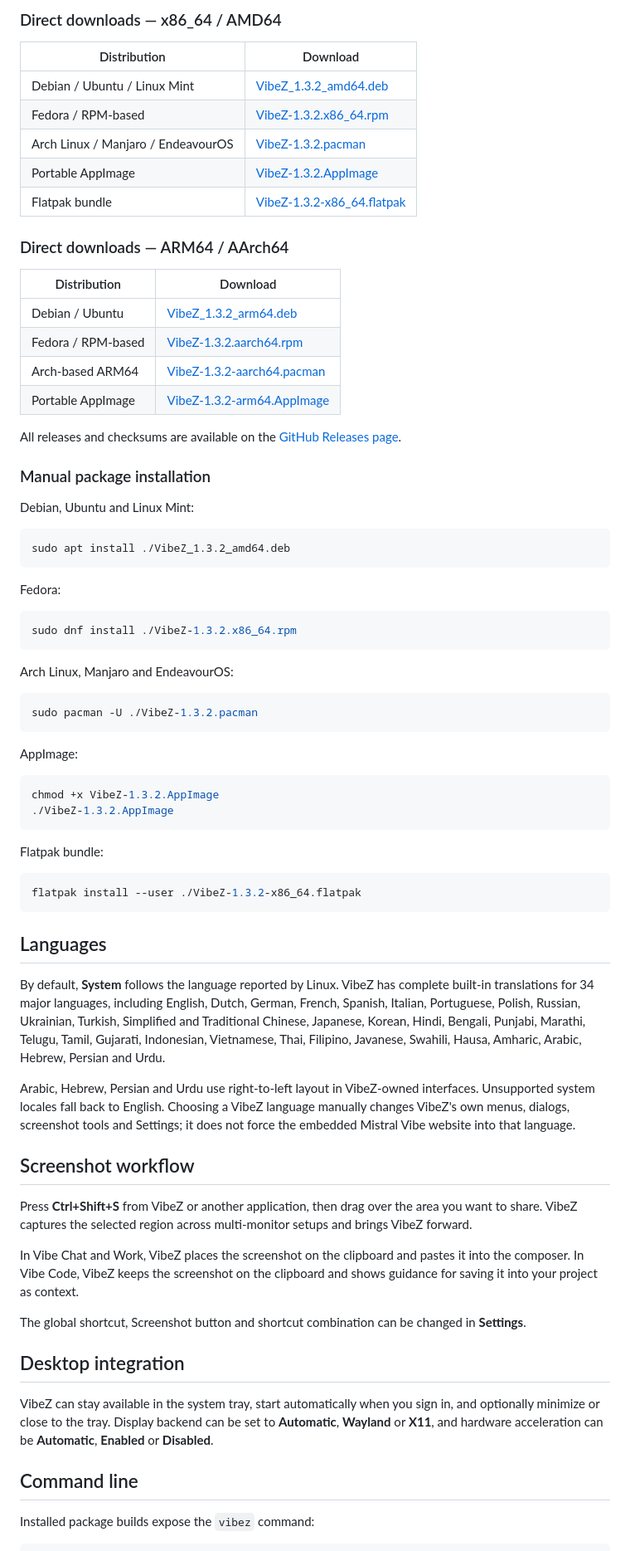
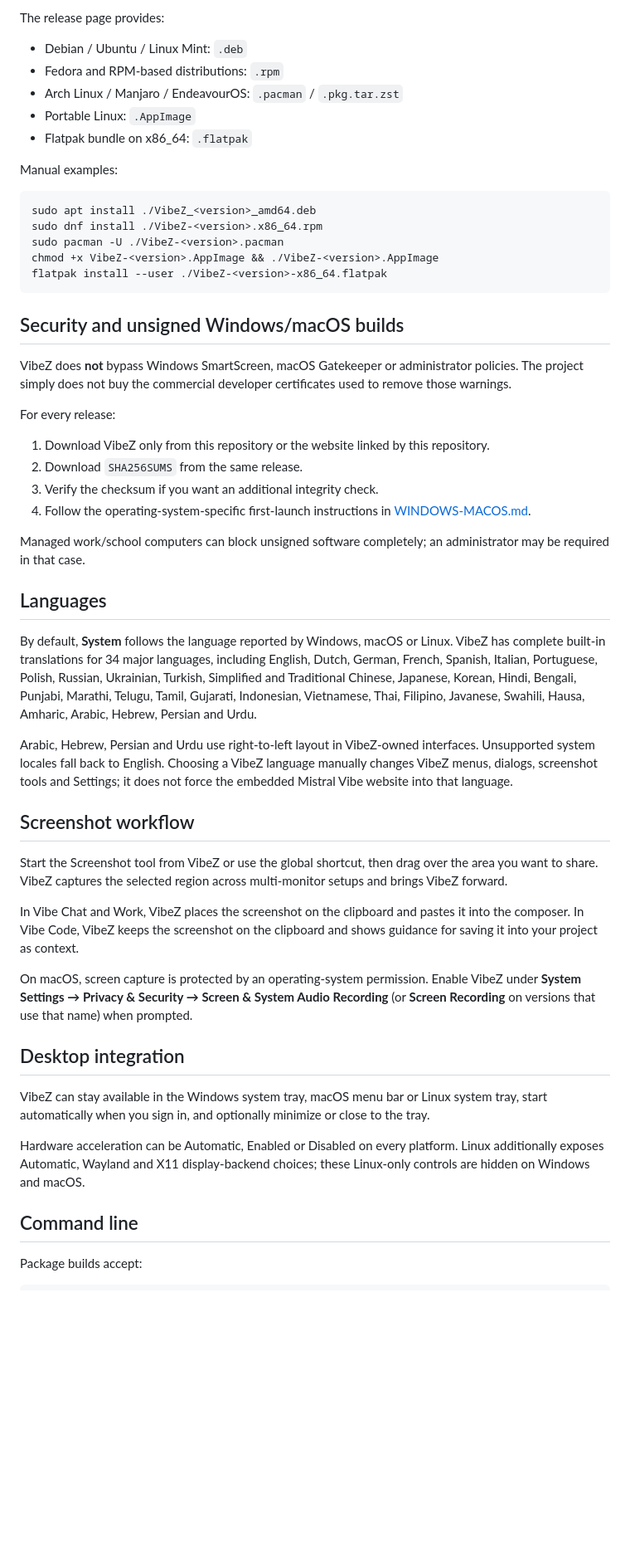
Before and after one commit to harald666/vibez, a Markdown page: README.md, the part around one of its changes. Shown at 83% size. Rendered like a GitHub page; blank space fills up the shorter version.

Commit message:
Document Windows and macOS support

````diff
--- a/README.md
+++ b/README.md
@@ -43,77 +72,56 @@ Latest release: **VibeZ 1.3.2**
 
-### Direct downloads — x86_64 / AMD64
+The release page provides:
 
-| Distribution | Download |
-| --- | --- |
-| Debian / Ubuntu / Linux Mint | [VibeZ_1.3.2_amd64.deb](https://github.com/harald666/vibez/releases/download/v1.3.2/VibeZ_1.3.2_amd64.deb) |
-| Fedora / RPM-based | [VibeZ-1.3.2.x86_64.rpm](https://github.com/harald666/vibez/releases/download/v1.3.2/VibeZ-1.3.2.x86_64.rpm) |
-| Arch Linux / Manjaro / EndeavourOS | [VibeZ-1.3.2.pacman](https://github.com/harald666/vibez/releases/download/v1.3.2/VibeZ-1.3.2.pacman) |
-| Portable AppImage | [VibeZ-1.3.2.AppImage](https://github.com/harald666/vibez/releases/download/v1.3.2/VibeZ-1.3.2.AppImage) |
-| Flatpak bundle | [VibeZ-1.3.2-x86_64.flatpak](https://github.com/harald666/vibez/releases/download/v1.3.2/VibeZ-1.3.2-x86_64.flatpak) |
+- Debian / Ubuntu / Linux Mint: `.deb`
+- Fedora and RPM-based distributions: `.rpm`
+- Arch Linux / Manjaro / EndeavourOS: `.pacman` / `.pkg.tar.zst`
+- Portable Linux: `.AppImage`
+- Flatpak bundle on x86_64: `.flatpak`
 
-### Direct downloads — ARM64 / AArch64
-
-| Distribution | Download |
-| --- | --- |
-| Debian / Ubuntu | [VibeZ_1.3.2_arm64.deb](https://github.com/harald666/vibez/releases/download/v1.3.2/VibeZ_1.3.2_arm64.deb) |
-| Fedora / RPM-based | [VibeZ-1.3.2.aarch64.rpm](https://github.com/harald666/vibez/releases/download/v1.3.2/VibeZ-1.3.2.aarch64.rpm) |
-| Arch-based ARM64 | [VibeZ-1.3.2-aarch64.pacman](https://github.com/harald666/vibez/releases/download/v1.3.2/VibeZ-1.3.2-aarch64.pacman) |
-| Portable AppImage | [VibeZ-1.3.2-arm64.AppImage](https://github.com/harald666/vibez/releases/download/v1.3.2/VibeZ-1.3.2-arm64.AppImage) |
-
-All releases and checksums are available on the [GitHub Releases page](https://github.com/harald666/vibez/releases).
-
-### Manual package installation
-
-Debian, Ubuntu and Linux Mint:
+Manual examples:
 
 ```bash
-sudo apt install ./VibeZ_1.3.2_amd64.deb
+sudo apt install ./VibeZ_<version>_amd64.deb
+sudo dnf install ./VibeZ-<version>.x86_64.rpm
+sudo pacman -U ./VibeZ-<version>.pacman
+chmod +x VibeZ-<version>.AppImage && ./VibeZ-<version>.AppImage
+flatpak install --user ./VibeZ-<version>-x86_64.flatpak
 ```
 
-Fedora:
+## Security and unsigned Windows/macOS builds
 
-```bash
-sudo dnf install ./VibeZ-1.3.2.x86_64.rpm
-```
+VibeZ does **not** bypass Windows SmartScreen, macOS Gatekeeper or administrator policies. The project simply does not buy the commercial developer certificates used to remove those warnings.
 
-Arch Linux, Manjaro and EndeavourOS:
+For every release:
 
-```bash
-sudo pacman -U ./VibeZ-1.3.2.pacman
-```
+1. Download VibeZ only from this repository or the website linked by this repository.
+2. Download `SHA256SUMS` from the same release.
+3. Verify the checksum if you want an additional integrity check.
+4. Follow the operating-system-specific first-launch instructions in [WINDOWS-MACOS.md](WINDOWS-MACOS.md).
 
-AppImage:
-
-```bash
-chmod +x VibeZ-1.3.2.AppImage
-./VibeZ-1.3.2.AppImage
-```
-
-Flatpak bundle:
-
-```bash
-flatpak install --user ./VibeZ-1.3.2-x86_64.flatpak
-```
+Managed work/school computers can block unsigned software completely; an administrator may be required in that case.
 
 ## Languages
 
-By default, **System** follows the language reported by Linux. VibeZ has complete built-in translations for 34 major languages, including English, Dutch, German, French, Spanish, Italian, Portuguese, Polish, Russian, Ukrainian, Turkish, Simplified and Traditional Chinese, Japanese, Korean, Hindi, Bengali, Punjabi, Marathi, Telugu, Tamil, Gujarati, Indonesian, Vietnamese, Thai, Filipino, Javanese, Swahili, Hausa, Amharic, Arabic, Hebrew, Persian and Urdu.
+By default, **System** follows the language reported by Windows, macOS or Linux. VibeZ has complete built-in translations for 34 major languages, including English, Dutch, German, French, Spanish, Italian, Portuguese, Polish, Russian, Ukrainian, Turkish, Simplified and Traditional Chinese, Japanese, Korean, Hindi, Bengali, Punjabi, Marathi, Telugu, Tamil, Gujarati, Indonesian, Vietnamese, Thai, Filipino, Javanese, Swahili, Hausa, Amharic, Arabic, Hebrew, Persian and Urdu.
 
-Arabic, Hebrew, Persian and Urdu use right-to-left layout in VibeZ-owned interfaces. Unsupported system locales fall back to English. Choosing a VibeZ language manually changes VibeZ's own menus, dialogs, screenshot tools and Settings; it does not force the embedded Mistral Vibe website into that language.
+Arabic, Hebrew, Persian and Urdu use right-to-left layout in VibeZ-owned interfaces. Unsupported system locales fall back to English. Choosing a VibeZ language manually changes VibeZ menus, dialogs, screenshot tools and Settings; it does not force the embedded Mistral Vibe website into that language.
 
 ## Screenshot workflow
 
-Press **Ctrl+Shift+S** from VibeZ or another application, then drag over the area you want to share. VibeZ captures the selected region across multi-monitor setups and brings VibeZ forward.
+Start the Screenshot tool from VibeZ or use the global shortcut, then drag over the area you want to share. VibeZ captures the selected region across multi-monitor setups and brings VibeZ forward.
 
 In Vibe Chat and Work, VibeZ places the screenshot on the clipboard and pastes it into the composer. In Vibe Code, VibeZ keeps the screenshot on the clipboard and shows guidance for saving it into your project as context.
 
-The global shortcut, Screenshot button and shortcut combination can be changed in **Settings**.
+On macOS, screen capture is protected by an operating-system permission. Enable VibeZ under **System Settings → Privacy & Security → Screen & System Audio Recording** (or **Screen Recording** on versions that use that name) when prompted.
 
 ## Desktop integration
 
-VibeZ can stay available in the system tray, start automatically when you sign in, and optionally minimize or close to the tray. Display backend can be set to **Automatic**, **Wayland** or **X11**, and hardware acceleration can be **Automatic**, **Enabled** or **Disabled**.
+VibeZ can stay available in the Windows system tray, macOS menu bar or Linux system tray, start automatically when you sign in, and optionally minimize or close to the tray.
+
+Hardware acceleration can be Automatic, Enabled or Disabled on every platform. Linux additionally exposes Automatic, Wayland and X11 display-backend choices; these Linux-only controls are hidden on Windows and macOS.
 
 ## Command line
 
-Installed package builds expose the `vibez` command:
+Package builds accept:
 
````
Also changed, not shown: other parts of README.md (+67 -33 lines).
